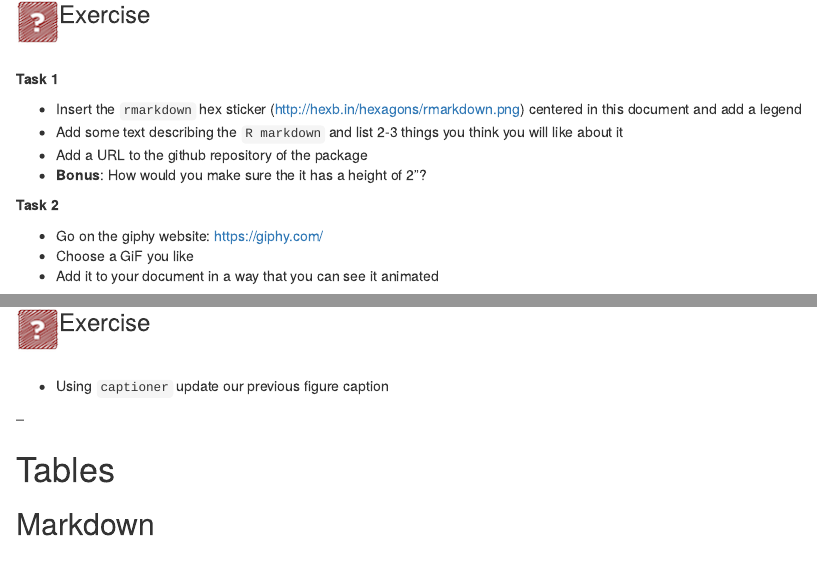
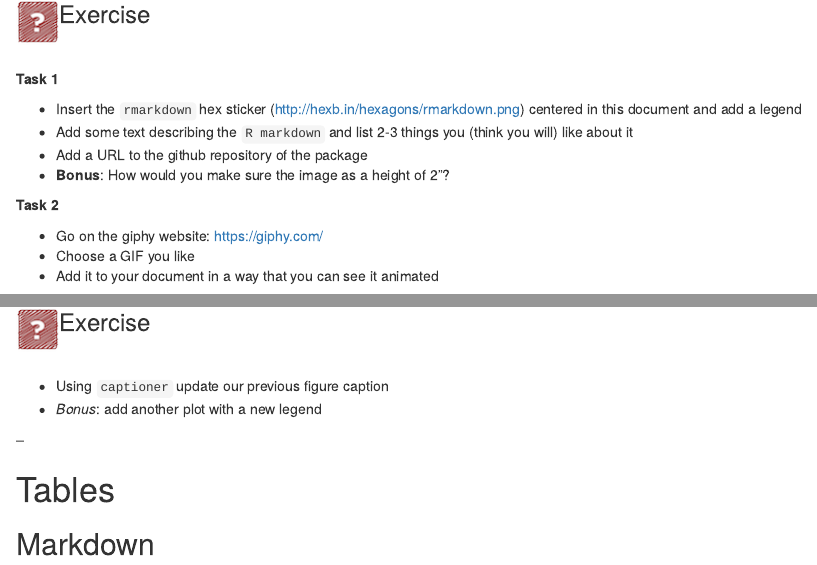
Before and after one commit to brunj7/rmarkdown-intro, an R Markdown document (rmarkdown-myfirst.Rmd): the page in a window 1100 px wide, from 970 px down, and a second part further down, joined at a grey line. Rendered offline with R 4.5, knitr and Pandoc, with nearby package versions; some code elsewhere in the file could not run offline.

Commit message:
fixing some typos

```diff
--- a/rmarkdown-myfirst.Rmd
+++ b/rmarkdown-myfirst.Rmd
@@ -70,13 +70,13 @@ Opening the link in a new window (R Markdown): [LTER](http://www.lternet.edu){ta
 **Task 1**
 
 - Insert the `rmarkdown` hex sticker (http://hexb.in/hexagons/rmarkdown.png) centered in this document and add a legend
-- Add some text describing the `R markdown` and list 2-3 things you think you will like about it
+- Add some text describing the `R markdown` and list 2-3 things you (think you will) like about it
 - Add a URL to the github repository of the package
-- **Bonus**: How would you make sure the it has a height of 2"?
+- **Bonus**: How would you make sure the image as a height of 2"?
 
 **Task 2**
 
 - Go on the giphy website: https://giphy.com/
-- Choose a GiF you like
+- Choose a GIF you like
 - Add it to your document in a way that you can see it animated
 
@@ -170,6 +172,7 @@ fig_caps("sepmed", display = "num")
 <br>
 
 - Using `captioner` update our previous figure caption
+- *Bonus*: add another plot with a new legend
 
 --
 
```
Also changed, not shown: rmarkdown-myfirst.Rmd (6 more changed lines).
